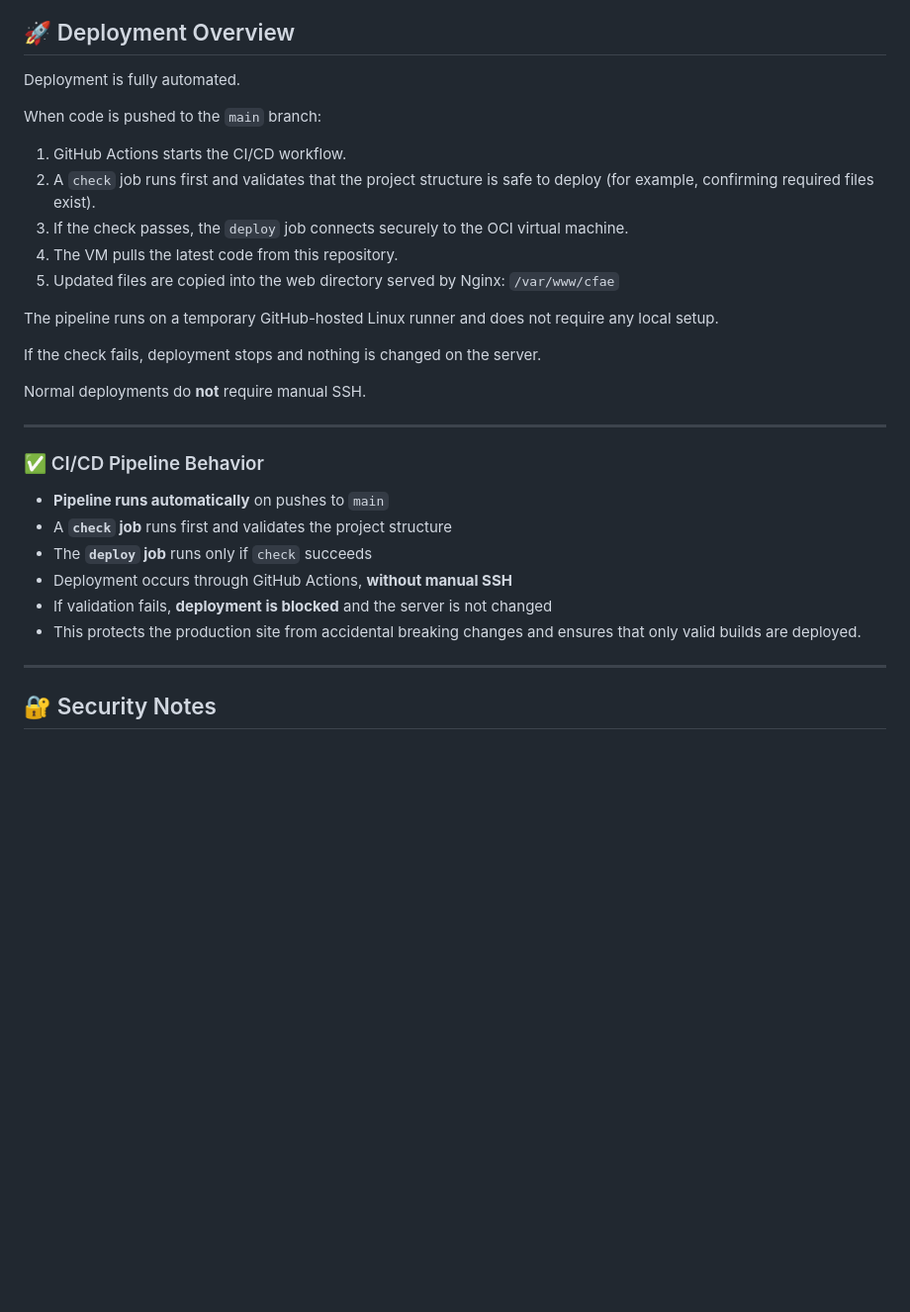
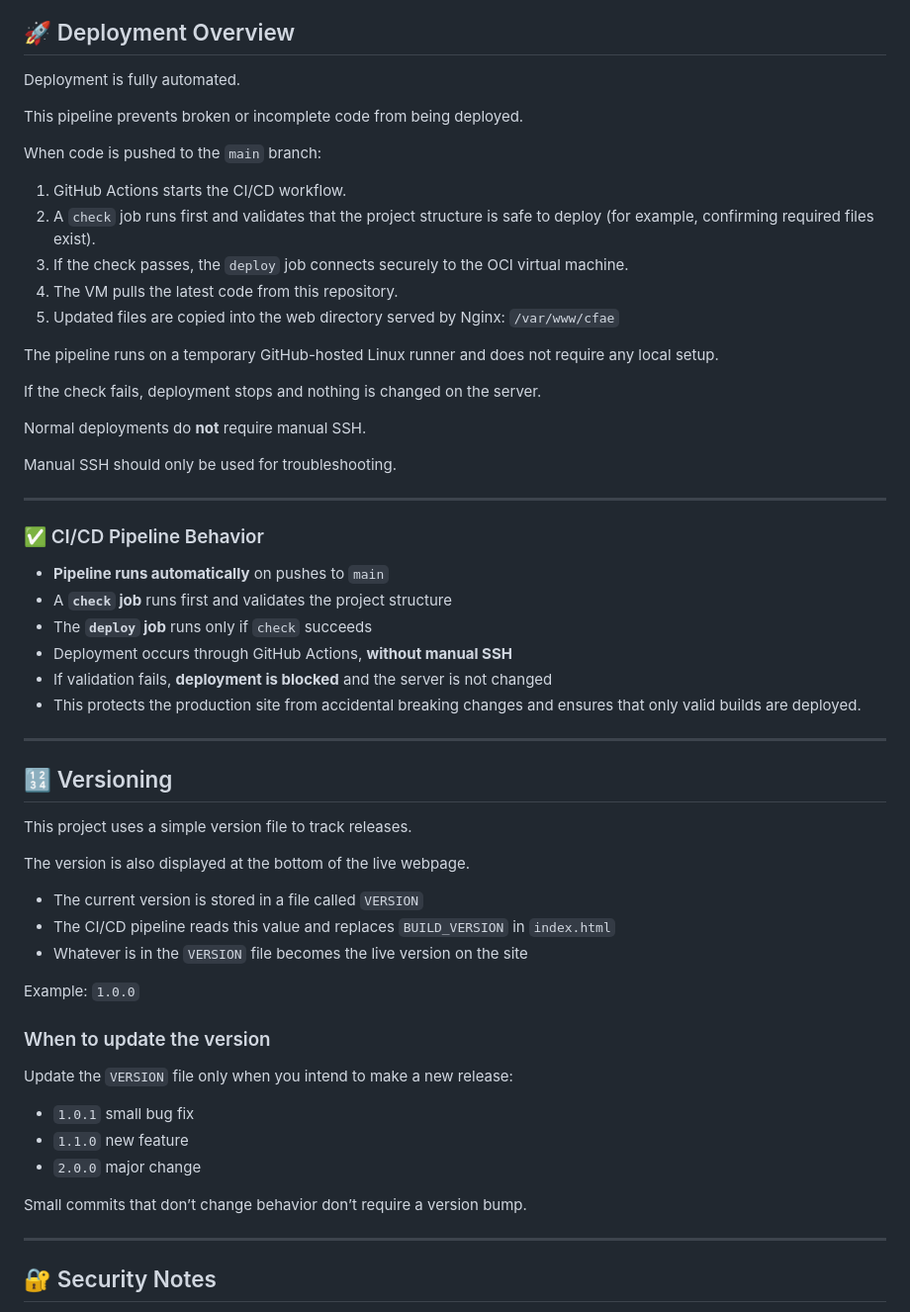
Before and after one commit to faytastic/cfae-app, a Markdown page: README.md, the part around one of its changes. Shown at 99% size. Rendered like a GitHub page; blank space fills up the shorter version.

```diff
--- a/README.md
+++ b/README.md
@@ -13,11 +13,12 @@ The code is stored in GitHub and deployed automatically using a CI/CD pipeline.
 
 Deployment is fully automated.
 
+This pipeline prevents broken or incomplete code from being deployed.
+
 When code is pushed to the `main` branch:
 
 1. GitHub Actions starts the CI/CD workflow.
-2. A `check` job runs first and validates that the project structure is safe to deploy
-   (for example, confirming required files exist).
+2. A `check` job runs first and validates that the project structure is safe to deploy (for example, confirming required files exist).
 3. If the check passes, the `deploy` job connects securely to the OCI virtual machine.
 4. The VM pulls the latest code from this repository.
 5. Updated files are copied into the web directory served by Nginx: `/var/www/cfae`
@@ -26,8 +27,9 @@ The pipeline runs on a temporary GitHub-hosted Linux runner and does not require
 
 If the check fails, deployment stops and nothing is changed on the server.
 
+Normal deployments do **not** require manual SSH.
 
-Normal deployments do **not** require manual SSH.
+Manual SSH should only be used for troubleshooting.
 
 ---
 
@@ -40,6 +42,29 @@ Normal deployments do **not** require manual SSH.
 - If validation fails, **deployment is blocked** and the server is not changed
 - This protects the production site from accidental breaking changes and ensures that only valid builds are deployed.
 
+---
+
+## 🔢 Versioning
+
+This project uses a simple version file to track releases.
+
+The version is also displayed at the bottom of the live webpage.
+
+- The current version is stored in a file called `VERSION`
+- The CI/CD pipeline reads this value and replaces `BUILD_VERSION` in `index.html`
+- Whatever is in the `VERSION` file becomes the live version on the site
+
+Example: `1.0.0`
+
+### When to update the version
+
+Update the `VERSION` file only when you intend to make a new release:
+
+- `1.0.1` small bug fix
+- `1.1.0` new feature
+- `2.0.0` major change
+
+Small commits that don’t change behavior don’t require a version bump.
 
 ---
 
```
Also changed, not shown: other parts of README.md (+8 -5 lines).
